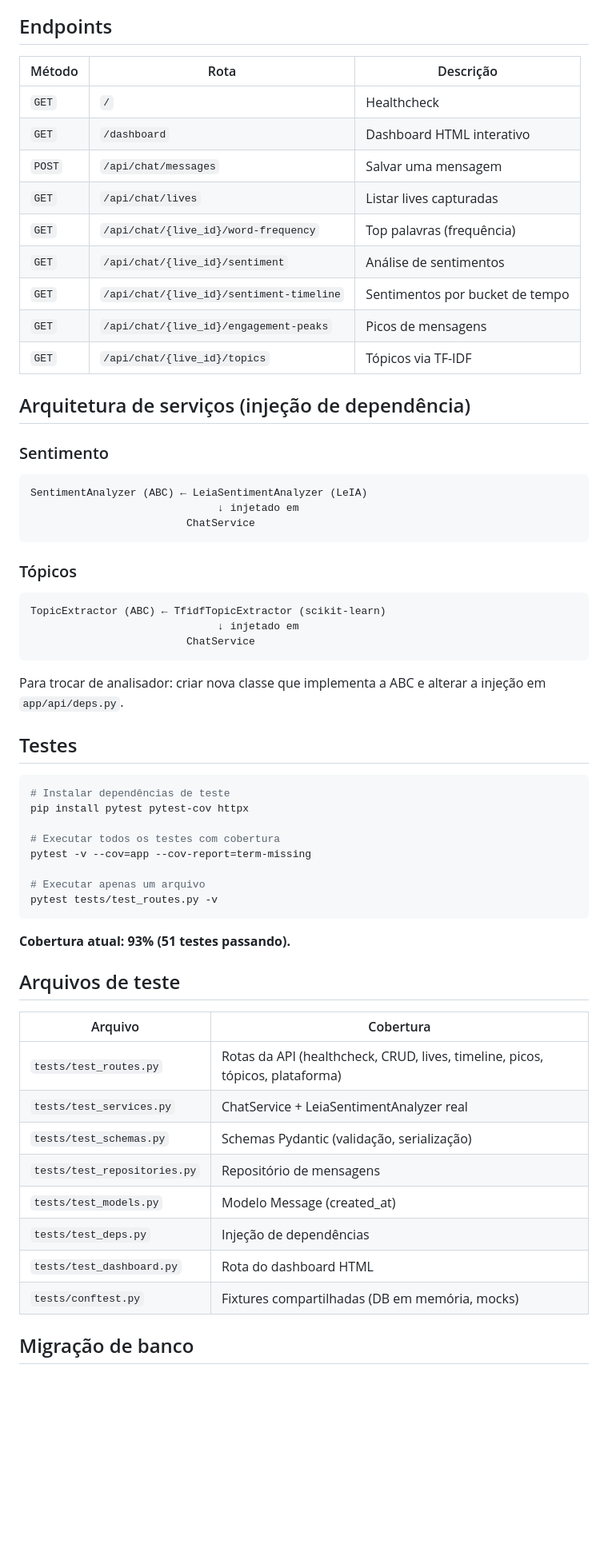
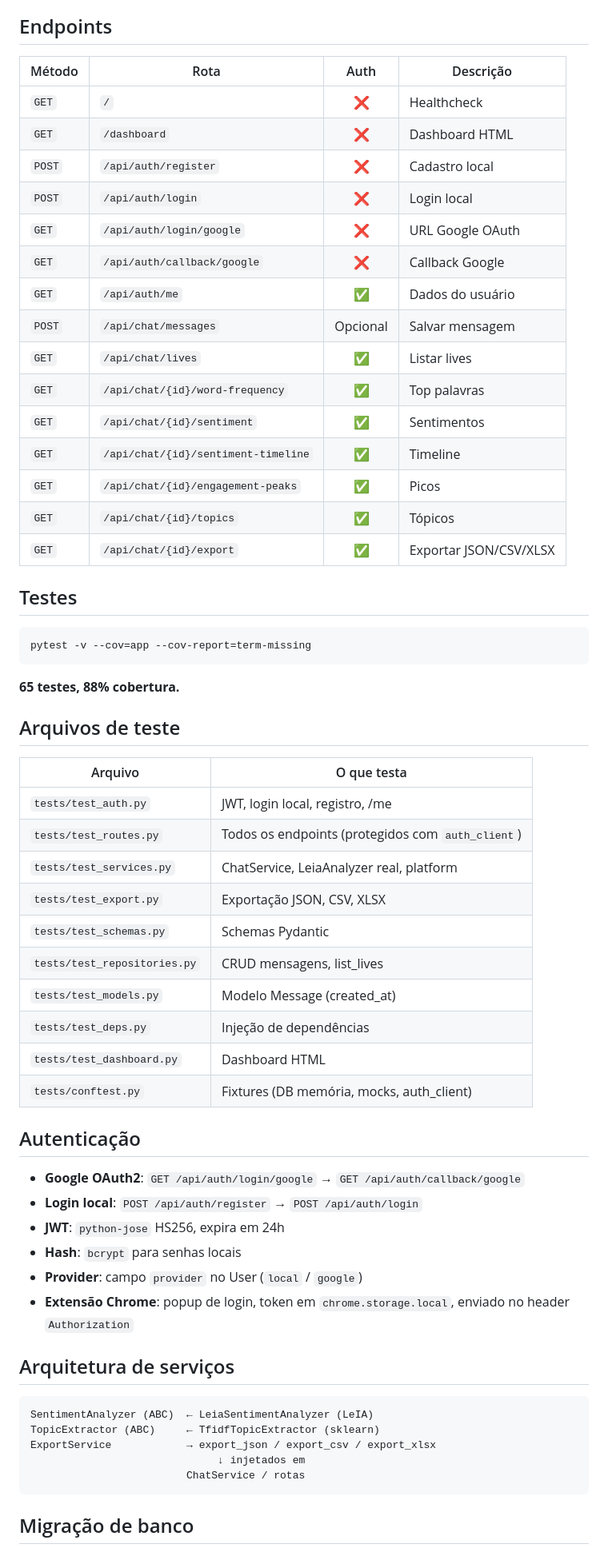
Before and after one commit to GustavoGarciaPereira/LiveScribe, a Markdown page: README.md, the part around one of its changes. Shown at 80% size. Drawn GitHub-style; blank space fills up the shorter version.

Commit message:
docs: atualiza README com Fase 2, auth, exportacao e 65 testes

````diff
--- a/README.md
+++ b/README.md
@@ -64,65 +46,65 @@ Dashboard em http://127.0.0.1:8000/dashboard
 
 ## Endpoints
 
-| Método | Rota | Descrição |
-|--------|------|-----------|
-| `GET` | `/` | Healthcheck |
-| `GET` | `/dashboard` | Dashboard HTML interativo |
-| `POST` | `/api/chat/messages` | Salvar uma mensagem |
-| `GET` | `/api/chat/lives` | Listar lives capturadas |
-| `GET` | `/api/chat/{live_id}/word-frequency` | Top palavras (frequência) |
-| `GET` | `/api/chat/{live_id}/sentiment` | Análise de sentimentos |
-| `GET` | `/api/chat/{live_id}/sentiment-timeline` | Sentimentos por bucket de tempo |
-| `GET` | `/api/chat/{live_id}/engagement-peaks` | Picos de mensagens |
-| `GET` | `/api/chat/{live_id}/topics` | Tópicos via TF-IDF |
-
-## Arquitetura de serviços (injeção de dependência)
-
-### Sentimento
-
-```
-SentimentAnalyzer (ABC) ← LeiaSentimentAnalyzer (LeIA)
-                              ↓ injetado em
-                         ChatService
-```
-
-### Tópicos
-
-```
-TopicExtractor (ABC) ← TfidfTopicExtractor (scikit-learn)
-                              ↓ injetado em
-                         ChatService
-```
-
-Para trocar de analisador: criar nova classe que implementa a ABC e alterar a injeção em `app/api/deps.py`.
+| Método | Rota | Auth | Descrição |
+|--------|------|:----:|-----------|
+| `GET` | `/` | ❌ | Healthcheck |
+| `GET` | `/dashboard` | ❌ | Dashboard HTML |
+| `POST` | `/api/auth/register` | ❌ | Cadastro local |
+| `POST` | `/api/auth/login` | ❌ | Login local |
+| `GET` | `/api/auth/login/google` | ❌ | URL Google OAuth |
+| `GET` | `/api/auth/callback/google` | ❌ | Callback Google |
+| `GET` | `/api/auth/me` | ✅ | Dados do usuário |
+| `POST` | `/api/chat/messages` | Opcional | Salvar mensagem |
+| `GET` | `/api/chat/lives` | ✅ | Listar lives |
+| `GET` | `/api/chat/{id}/word-frequency` | ✅ | Top palavras |
+| `GET` | `/api/chat/{id}/sentiment` | ✅ | Sentimentos |
+| `GET` | `/api/chat/{id}/sentiment-timeline` | ✅ | Timeline |
+| `GET` | `/api/chat/{id}/engagement-peaks` | ✅ | Picos |
+| `GET` | `/api/chat/{id}/topics` | ✅ | Tópicos |
+| `GET` | `/api/chat/{id}/export` | ✅ | Exportar JSON/CSV/XLSX |
 
 ## Testes
 
 ```bash
-# Instalar dependências de teste
-pip install pytest pytest-cov httpx
-
-# Executar todos os testes com cobertura
 pytest -v --cov=app --cov-report=term-missing
-
-# Executar apenas um arquivo
-pytest tests/test_routes.py -v
 ```
 
-**Cobertura atual: 93% (51 testes passando).**
+**65 testes, 88% cobertura.**
 
 ## Arquivos de teste
 
-| Arquivo | Cobertura |
-|---------|-----------|
-| `tests/test_routes.py` | Rotas da API (healthcheck, CRUD, lives, timeline, picos, tópicos, plataforma) |
-| `tests/test_services.py` | ChatService + LeiaSentimentAnalyzer real |
-| `tests/test_schemas.py` | Schemas Pydantic (validação, serialização) |
-| `tests/test_repositories.py` | Repositório de mensagens |
+| Arquivo | O que testa |
+|---------|------------|
+| `tests/test_auth.py` | JWT, login local, registro, /me |
+| `tests/test_routes.py` | Todos os endpoints (protegidos com `auth_client`) |
+| `tests/test_services.py` | ChatService, LeiaAnalyzer real, platform |
+| `tests/test_export.py` | Exportação JSON, CSV, XLSX |
+| `tests/test_schemas.py` | Schemas Pydantic |
+| `tests/test_repositories.py` | CRUD mensagens, list_lives |
 | `tests/test_models.py` | Modelo Message (created_at) |
 | `tests/test_deps.py` | Injeção de dependências |
-| `tests/test_dashboard.py` | Rota do dashboard HTML |
-| `tests/conftest.py` | Fixtures compartilhadas (DB em memória, mocks) |
+| `tests/test_dashboard.py` | Dashboard HTML |
+| `tests/conftest.py` | Fixtures (DB memória, mocks, auth_client) |
+
+## Autenticação
+
+- **Google OAuth2**: `GET /api/auth/login/google` → `GET /api/auth/callback/google`
+- **Login local**: `POST /api/auth/register` → `POST /api/auth/login`
+- **JWT**: `python-jose` HS256, expira em 24h
+- **Hash**: `bcrypt` para senhas locais
+- **Provider**: campo `provider` no User (`local` / `google`)
+- **Extensão Chrome**: popup de login, token em `chrome.storage.local`, enviado no header `Authorization`
+
+## Arquitetura de serviços
+
+```
+SentimentAnalyzer (ABC)  ← LeiaSentimentAnalyzer (LeIA)
+TopicExtractor (ABC)     ← TfidfTopicExtractor (sklearn)
+ExportService            → export_json / export_csv / export_xlsx
+                              ↓ injetados em
+                         ChatService / rotas
+```
 
 ## Migração de banco
 
````
Also changed, not shown: other parts of README.md (+26 -39 lines).
